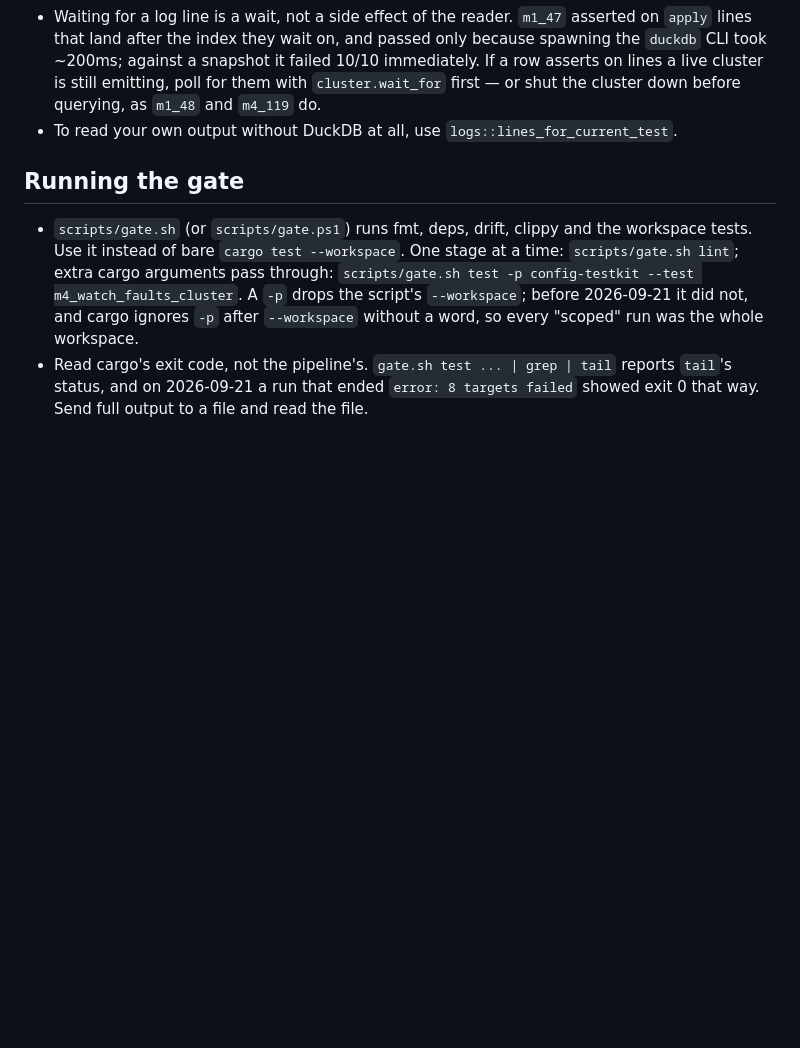
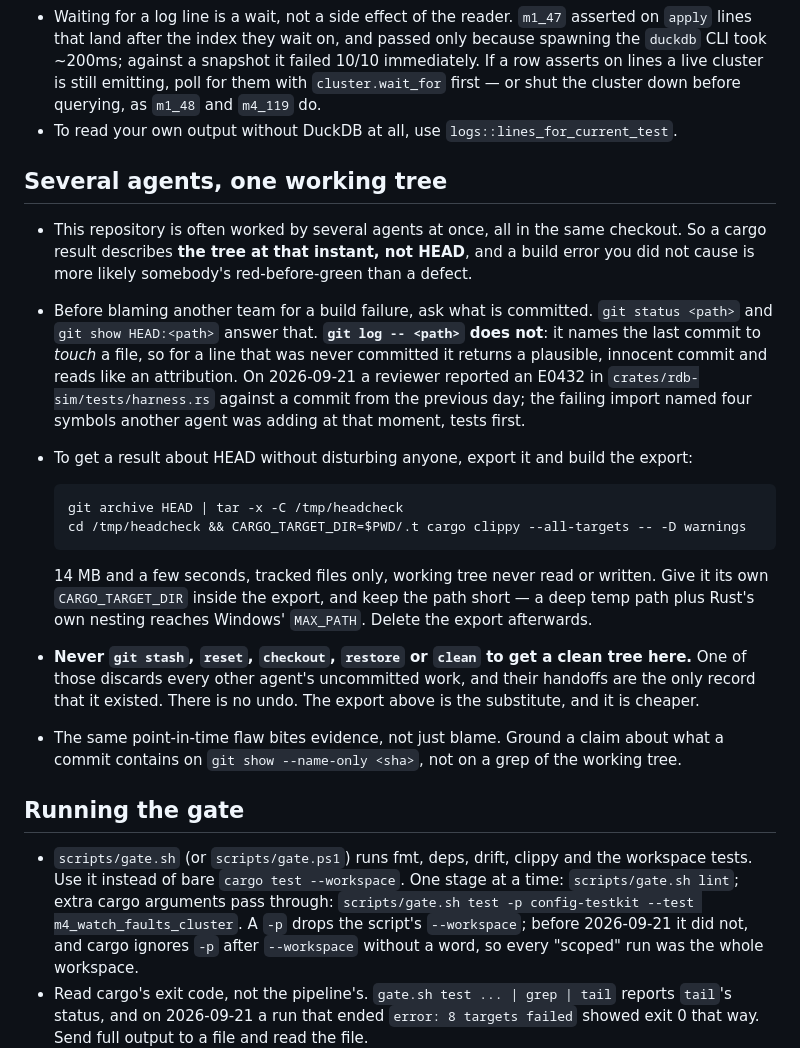
Before and after one commit to achieveai/rDB, a Markdown page: AGENTS.md, the part around the change. Drawn GitHub-style; blank space fills up the shorter version.

Commit message:
docs(agents): how to get a cargo result about HEAD in a shared tree
Several agents work this checkout at once, so a cargo result describes the tree
at that instant and not HEAD. A reviewer hit this today: an E0432 in
rdb-sim/tests/harness.rs, attributed to a commit from the previous day, was
another agent's red-before-green -- the failing import named four symbols being
added at that moment, tests first.

The attribution trap is worth naming, because the wrong command looks like it
answers. `git log -- <path>` reports the last commit to touch a file, so for a
line that was never committed it hands back a plausible innocent commit.
`git status <path>` and `git show HEAD:<path>` are what falsify "this is
committed state".

For a real answer about HEAD, export it rather than cleaning the tree:
`git archive HEAD | tar -x` into a short path with its own CARGO_TARGET_DIR.
14 MB, a few seconds, tracked files only, working tree never touched. The
reviewer used it to establish clippy and every rdb-sim target are exit 0 at
HEAD, which upgraded the developer's evidence claims from un-disproved to
verified.

Also states the prohibition that makes this necessary: never stash, reset,
checkout, restore or clean to get a clean tree here. One of those discards every
other agent's uncommitted work and there is no undo.

````diff
--- a/AGENTS.md
+++ b/AGENTS.md
@@ -77,6 +77,33 @@ Read by Codex, GitHub Copilot, Hermes and other agents. Claude Code reads it thr
   cluster down before querying, as `m1_48` and `m4_119` do.
 - To read your own output without DuckDB at all, use `logs::lines_for_current_test`.
 
+## Several agents, one working tree
+
+- This repository is often worked by several agents at once, all in the same checkout. So a
+  cargo result describes **the tree at that instant, not HEAD**, and a build error you did not
+  cause is more likely somebody's red-before-green than a defect.
+- Before blaming another team for a build failure, ask what is committed. `git status <path>`
+  and `git show HEAD:<path>` answer that. **`git log -- <path>` does not**: it names the last
+  commit to *touch* a file, so for a line that was never committed it returns a plausible,
+  innocent commit and reads like an attribution. On 2026-09-21 a reviewer reported an E0432 in
+  `crates/rdb-sim/tests/harness.rs` against a commit from the previous day; the failing import
+  named four symbols another agent was adding at that moment, tests first.
+- To get a result about HEAD without disturbing anyone, export it and build the export:
+
+  ```sh
+  git archive HEAD | tar -x -C /tmp/headcheck
+  cd /tmp/headcheck && CARGO_TARGET_DIR=$PWD/.t cargo clippy --all-targets -- -D warnings
+  ```
+
+  14 MB and a few seconds, tracked files only, working tree never read or written. Give it its
+  own `CARGO_TARGET_DIR` inside the export, and keep the path short — a deep temp path plus
+  Rust's own nesting reaches Windows' `MAX_PATH`. Delete the export afterwards.
+- **Never `git stash`, `reset`, `checkout`, `restore` or `clean` to get a clean tree here.** One
+  of those discards every other agent's uncommitted work, and their handoffs are the only record
+  that it existed. There is no undo. The export above is the substitute, and it is cheaper.
+- The same point-in-time flaw bites evidence, not just blame. Ground a claim about what a commit
+  contains on `git show --name-only <sha>`, not on a grep of the working tree.
+
 ## Running the gate
 
 - `scripts/gate.sh` (or `scripts/gate.ps1`) runs fmt, deps, drift, clippy and the workspace
````
